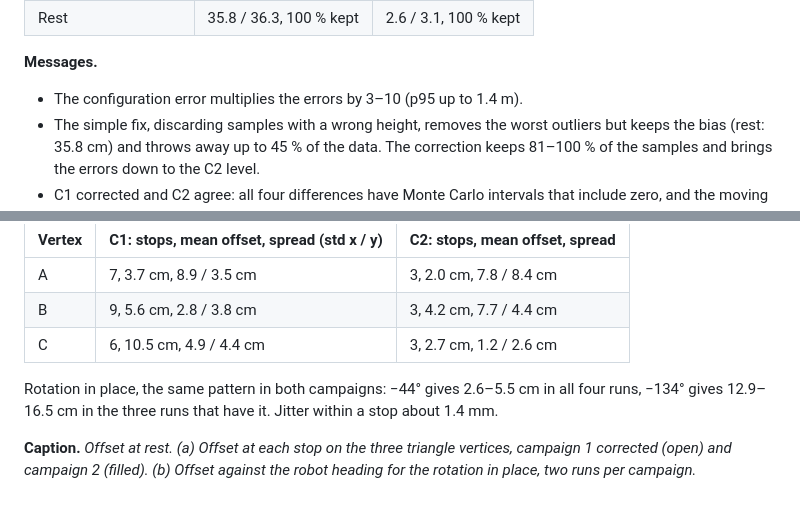
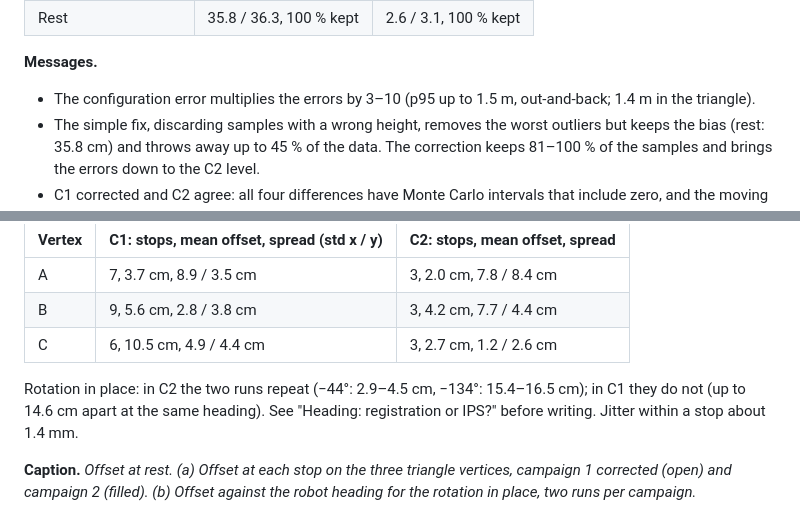
Before and after one commit to beratbalcibaran/kelo_docker, a Markdown page: paper/FIGURES.md, 2 parts joined by grey strips. Drawn GitHub-style.

Commit message:
FIGURES.md, idee.md: p95 up to 1.5 m; heading pattern repeatable in C2 only

```diff
--- a/paper/FIGURES.md
+++ b/paper/FIGURES.md
@@ -90,7 +90,7 @@ All samples with reference (median / p95, and share of samples kept):
 | Rest | 35.8 / 36.3, 100 % kept | 2.6 / 3.1, 100 % kept |
 
 **Messages.**
-- The configuration error multiplies the errors by 3–10 (p95 up to 1.4 m).
+- The configuration error multiplies the errors by 3–10 (p95 up to 1.5 m, out-and-back; 1.4 m in the triangle).
 - The simple fix, discarding samples with a wrong height, removes the worst outliers but keeps the
   bias (rest: 35.8 cm) and throws away up to 45 % of the data. The correction keeps 81–100 % of the
   samples and brings the errors down to the C2 level.
@@ -303,8 +303,8 @@ and after the correction, and campaign 2 with the correct configuration.*
 | B | 9, 5.6 cm, 2.8 / 3.8 cm | 3, 4.2 cm, 7.7 / 4.4 cm |
 | C | 6, 10.5 cm, 4.9 / 4.4 cm | 3, 2.7 cm, 1.2 / 2.6 cm |
 
-Rotation in place, the same pattern in both campaigns: −44° gives 2.6–5.5 cm in all four runs,
-−134° gives 12.9–16.5 cm in the three runs that have it. Jitter within a stop about 1.4 mm.
+Rotation in place: in C2 the two runs repeat (−44°: 2.9–4.5 cm, −134°: 15.4–16.5 cm); in C1 they do
+not (up to 14.6 cm apart at the same heading). See "Heading: registration or IPS?" before writing. Jitter within a stop about 1.4 mm.
 
 **Caption.** *Offset at rest. (a) Offset at each stop on the three triangle vertices, campaign 1
 corrected (open) and campaign 2 (filled). (b) Offset against the robot heading for the rotation in
```
Also changed, not shown: idee.md (+1 -1 lines).
